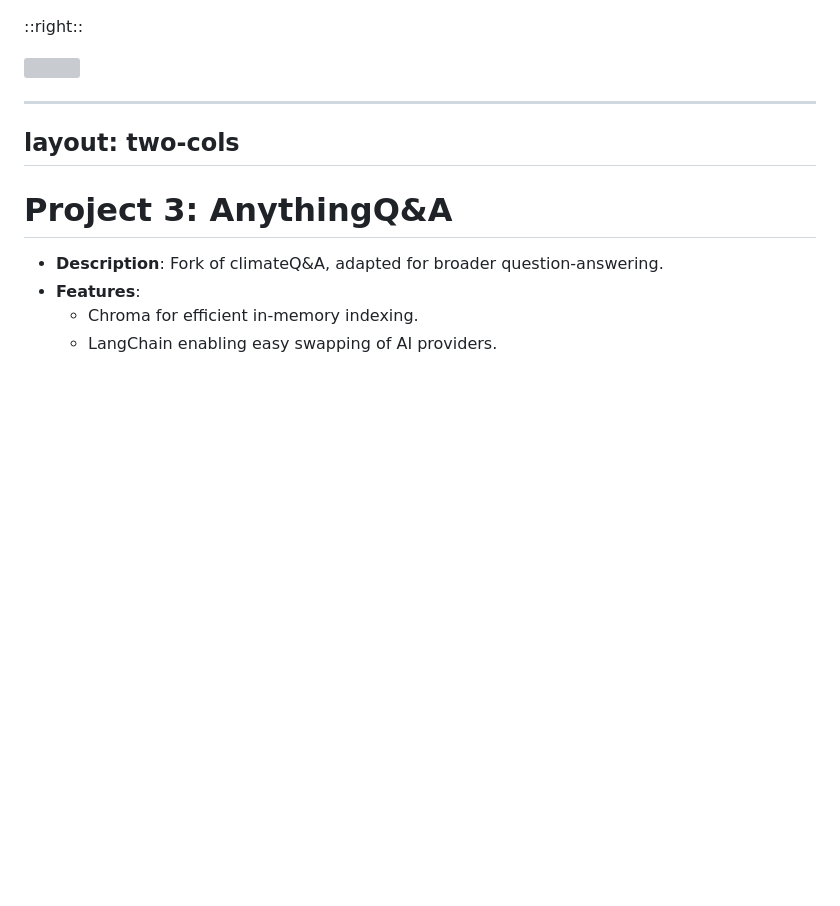
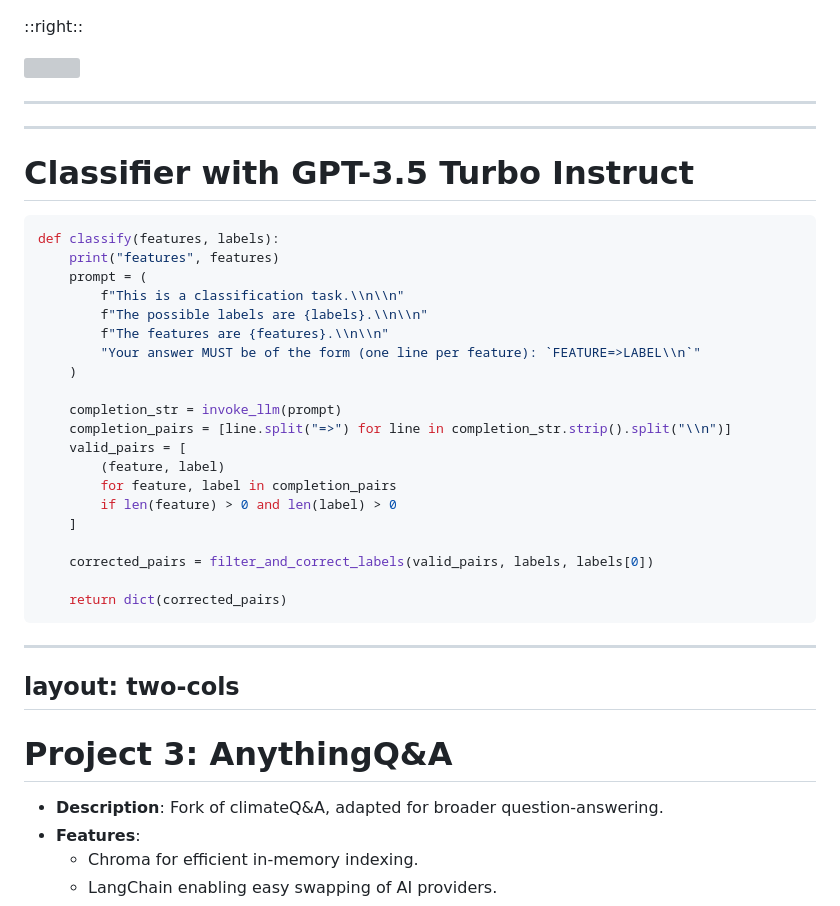
Before and after one commit to louis-sanna-eki/the-future-of-web-dev-2023, a Markdown page: slides.md, the part around the change. Drawn GitHub-style; blank space fills up the shorter version; grey boxes are pictures that could not be loaded.

Commit message:
feat(classifier)

````diff
--- a/slides.md
+++ b/slides.md
@@ -84,6 +84,35 @@ layout: two-cols
 <img src="/images/ctd.png" class="h-80 rounded shadow" />
 
 ---
+---
+
+# Classifier with GPT-3.5 Turbo Instruct
+
+```python
+def classify(features, labels):
+    print("features", features)
+    prompt = (
+        f"This is a classification task.\\n\\n"
+        f"The possible labels are {labels}.\\n\\n"
+        f"The features are {features}.\\n\\n"
+        "Your answer MUST be of the form (one line per feature): `FEATURE=>LABEL\\n`"
+    )
+
+    completion_str = invoke_llm(prompt)
+    completion_pairs = [line.split("=>") for line in completion_str.strip().split("\\n")]
+    valid_pairs = [
+        (feature, label)
+        for feature, label in completion_pairs
+        if len(feature) > 0 and len(label) > 0
+    ]
+
+    corrected_pairs = filter_and_correct_labels(valid_pairs, labels, labels[0])
+
+    return dict(corrected_pairs)
+```
+
+
+---
 layout: two-cols
 ---
 
````
